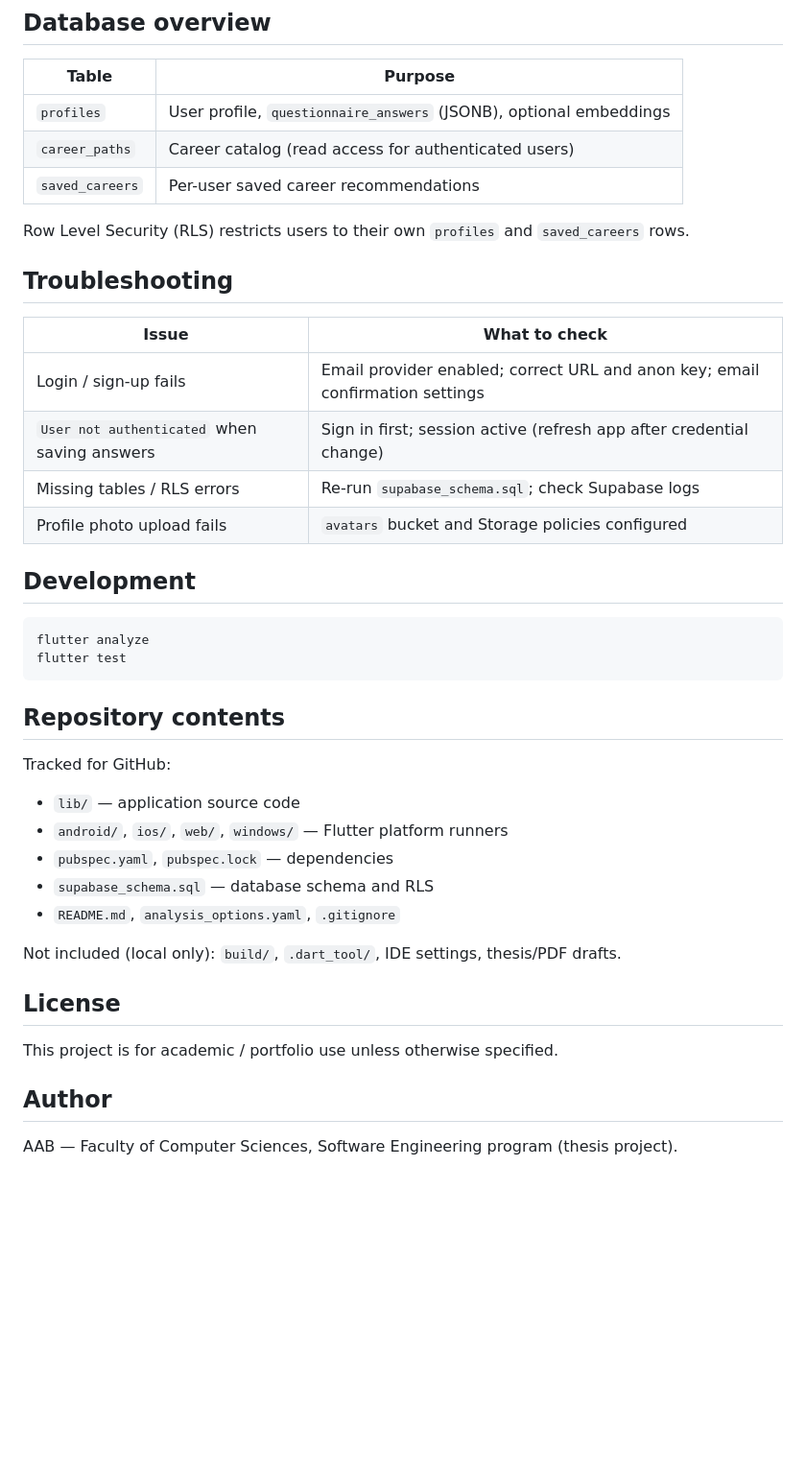
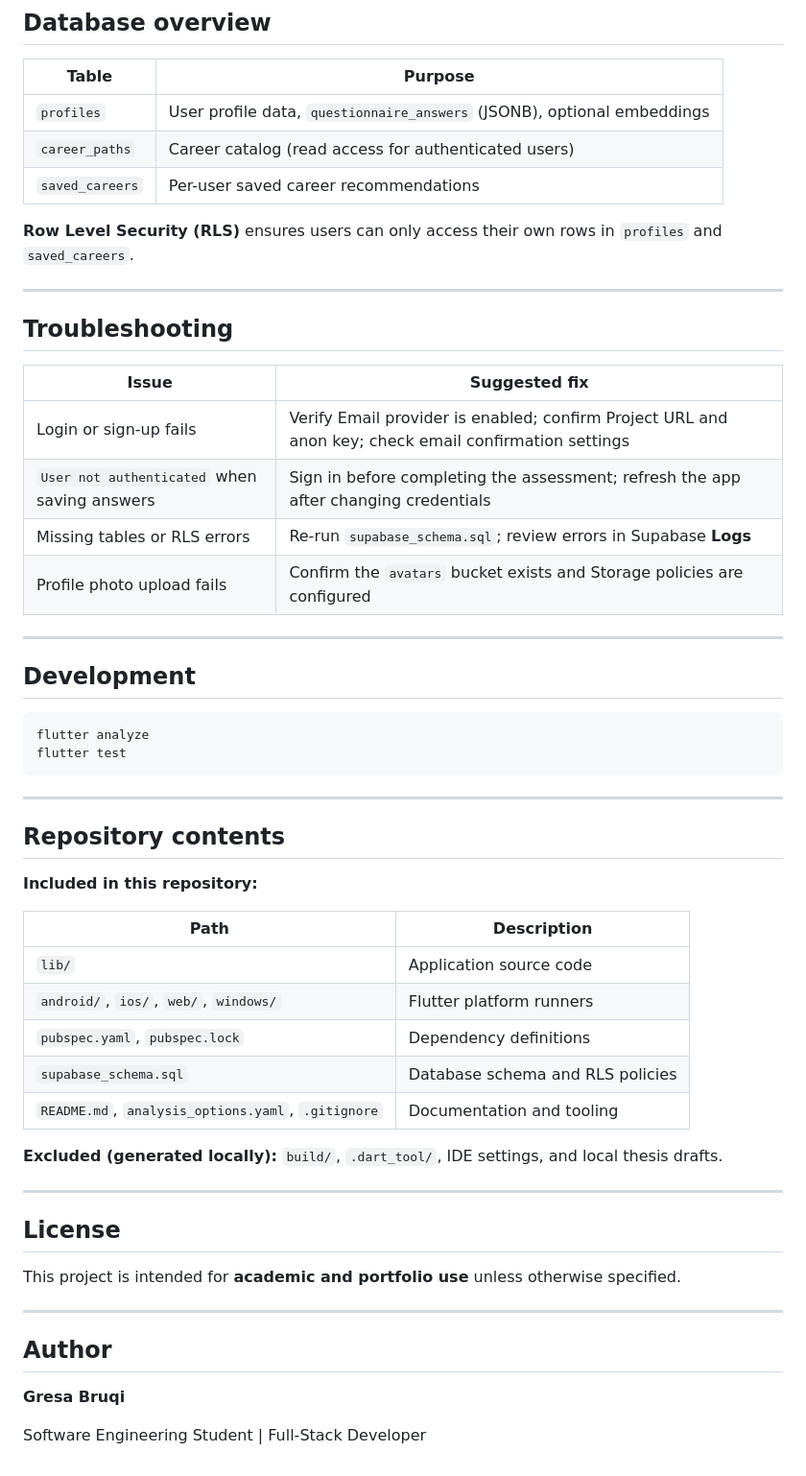
Before and after one commit to gresabruqi-git/CareerHub-Mobile, a Markdown page: README.md, the part around one of its changes. Shown at 96% size. Drawn GitHub-style; blank space fills up the shorter version.

````diff
--- a/README.md
+++ b/README.md
@@ -119,20 +162,24 @@ supabase_schema.sql                    # PostgreSQL schema, RLS, indexes
 
 | Table | Purpose |
 |-------|---------|
-| `profiles` | User profile, `questionnaire_answers` (JSONB), optional embeddings |
+| `profiles` | User profile data, `questionnaire_answers` (JSONB), optional embeddings |
 | `career_paths` | Career catalog (read access for authenticated users) |
 | `saved_careers` | Per-user saved career recommendations |
 
-Row Level Security (RLS) restricts users to their own `profiles` and `saved_careers` rows.
+**Row Level Security (RLS)** ensures users can only access their own rows in `profiles` and `saved_careers`.
+
+---
 
 ## Troubleshooting
 
-| Issue | What to check |
+| Issue | Suggested fix |
 |-------|----------------|
-| Login / sign-up fails | Email provider enabled; correct URL and anon key; email confirmation settings |
-| `User not authenticated` when saving answers | Sign in first; session active (refresh app after credential change) |
-| Missing tables / RLS errors | Re-run `supabase_schema.sql`; check Supabase logs |
-| Profile photo upload fails | `avatars` bucket and Storage policies configured |
+| Login or sign-up fails | Verify Email provider is enabled; confirm Project URL and anon key; check email confirmation settings |
+| `User not authenticated` when saving answers | Sign in before completing the assessment; refresh the app after changing credentials |
+| Missing tables or RLS errors | Re-run `supabase_schema.sql`; review errors in Supabase **Logs** |
+| Profile photo upload fails | Confirm the `avatars` bucket exists and Storage policies are configured |
+
+---
 
 ## Development
 
@@ -141,22 +188,32 @@ flutter analyze
 flutter test
 ```
 
+---
+
 ## Repository contents
 
-Tracked for GitHub:
+**Included in this repository:**
 
-- `lib/` — application source code
-- `android/`, `ios/`, `web/`, `windows/` — Flutter platform runners
-- `pubspec.yaml`, `pubspec.lock` — dependencies
-- `supabase_schema.sql` — database schema and RLS
-- `README.md`, `analysis_options.yaml`, `.gitignore`
+| Path | Description |
+|------|-------------|
+| `lib/` | Application source code |
+| `android/`, `ios/`, `web/`, `windows/` | Flutter platform runners |
+| `pubspec.yaml`, `pubspec.lock` | Dependency definitions |
+| `supabase_schema.sql` | Database schema and RLS policies |
+| `README.md`, `analysis_options.yaml`, `.gitignore` | Documentation and tooling |
 
-Not included (local only): `build/`, `.dart_tool/`, IDE settings, thesis/PDF drafts.
+**Excluded (generated locally):** `build/`, `.dart_tool/`, IDE settings, and local thesis drafts.
+
+---
 
 ## License
 
-This project is for academic / portfolio use unless otherwise specified.
+This project is intended for **academic and portfolio use** unless otherwise specified.
+
+---
 
 ## Author
 
-AAB — Faculty of Computer Sciences, Software Engineering program (thesis project).
+**Gresa Bruqi**
+
+Software Engineering Student | Full-Stack Developer
````
Also changed, not shown: other parts of README.md (+81 -38 lines).
